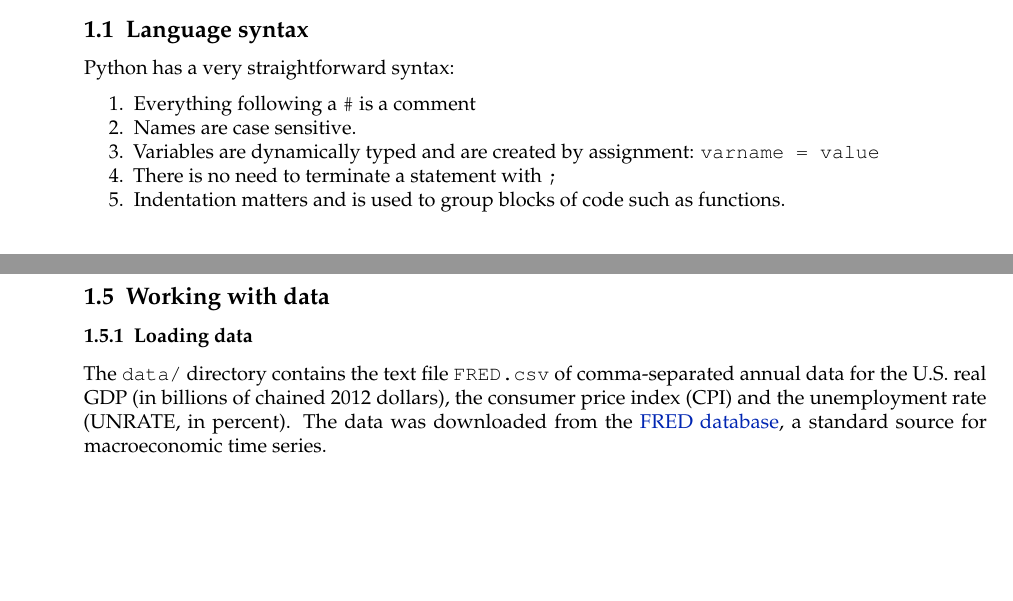
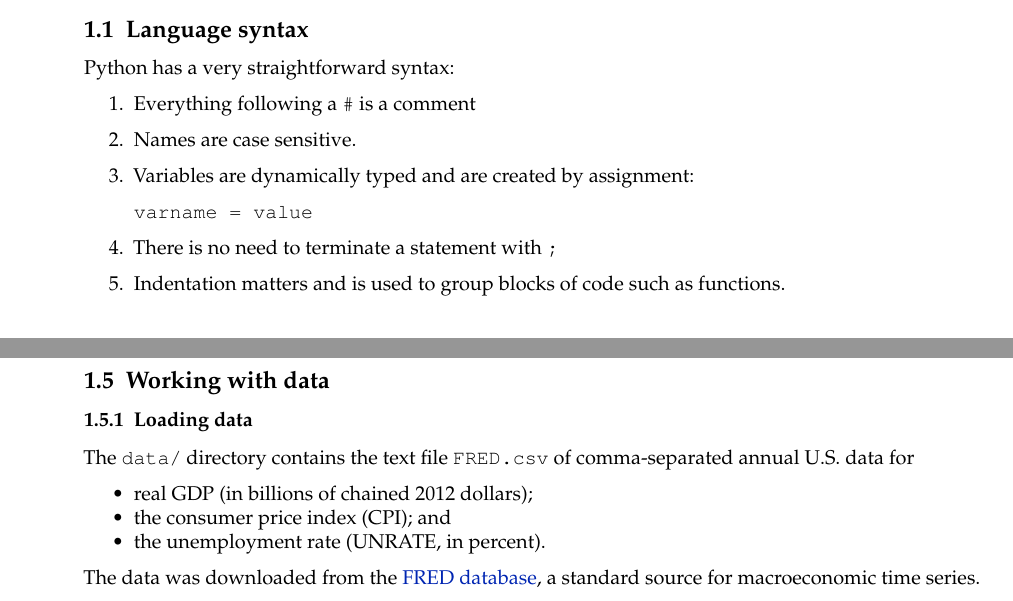
Before and after one commit to richardfoltyn/python-statistics, a LaTeX document (latex/unit1.tex): two parts of pages 1 and 6 of 11, joined at a grey line, cut so that both start at the same text, the shorter picture padded with empty space. Compiled offline with pdfLaTeX.

Commit message:
Unit 1: Recreate tex, pdf files

```diff
--- a/latex/unit1.tex
+++ b/latex/unit1.tex
@@ -397,14 +397,16 @@ Python has a very straightforward syntax:
 
 \begin{enumerate}
 \def\labelenumi{\arabic{enumi}.}
-\tightlist
 \item
   Everything following a \texttt{\#} is a comment
 \item
   Names are case sensitive.
 \item
   Variables are dynamically typed and are created by assignment:
-  \texttt{varname\ =\ value}
+
+\begin{verbatim}
+varname = value
+\end{verbatim}
 \item
   There is no need to terminate a statement with \texttt{;}
 \item
@@ -798,9 +800,19 @@ labels and legends.
 \subsubsection{Loading data}\label{loading-data}}
 
 The \texttt{data/} directory contains the text file \texttt{FRED.csv} of
-comma-separated annual data for the U.S. real GDP (in billions of
-chained 2012 dollars), the consumer price index (CPI) and the
-unemployment rate (UNRATE, in percent). The data was downloaded from the
+comma-separated annual U.S. data for
+
+\begin{itemize}
+\tightlist
+\item
+  real GDP (in billions of chained 2012 dollars);
+\item
+  the consumer price index (CPI); and
+\item
+  the unemployment rate (UNRATE, in percent).
+\end{itemize}
+
+The data was downloaded from the
 \href{https://fred.stlouisfed.org/}{FRED database}, a standard source
 for macroeconomic time series.
 
```
Also changed, not shown: latex/unit1.pdf, latex/unit1_files/unit1_21_1.pdf, latex/unit1_files/unit1_25_1.pdf, latex/unit1_files/unit1_30_1.pdf, latex/unit1_files/unit1_34_0.pdf, latex/unit1_files/unit1_38_1.pdf, latex/unit1.tex (8 more changed lines).
